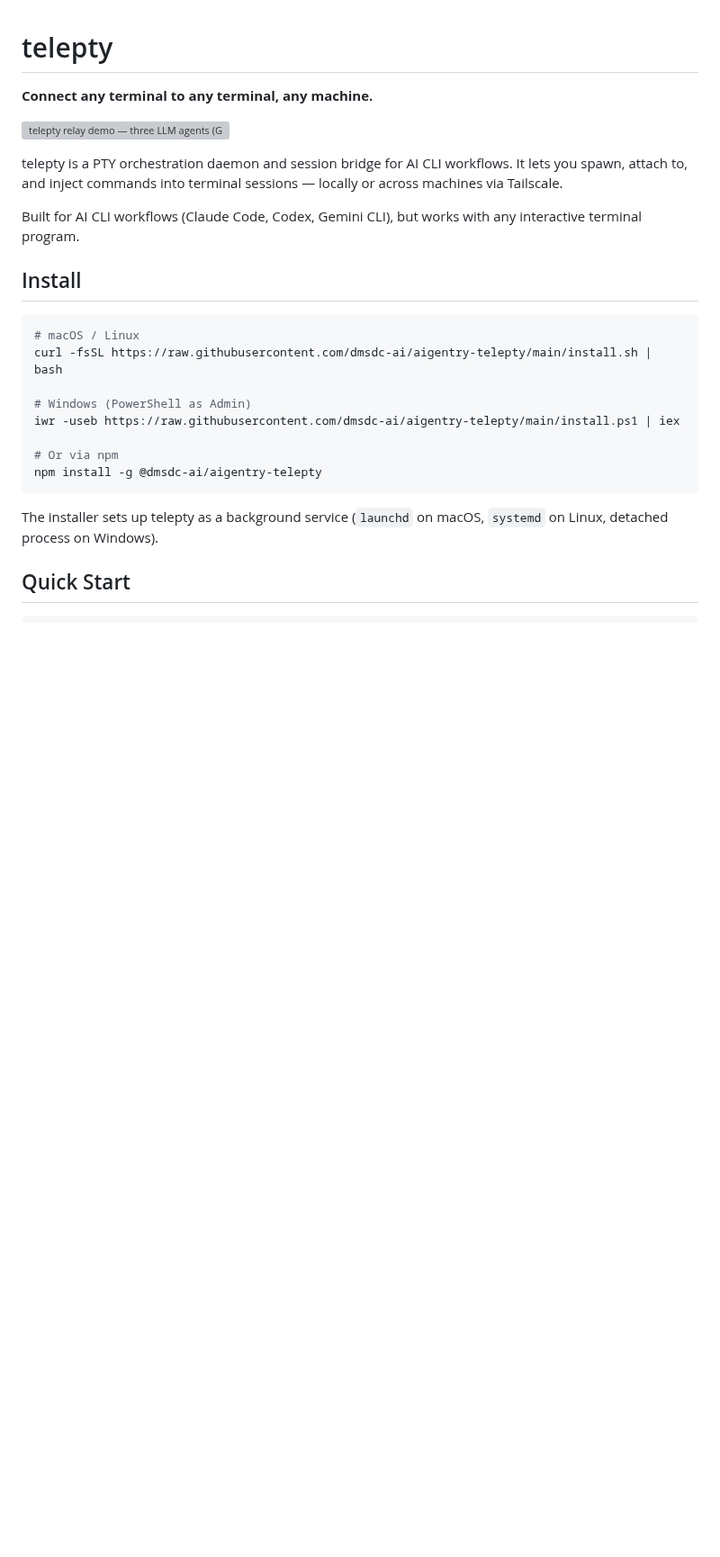
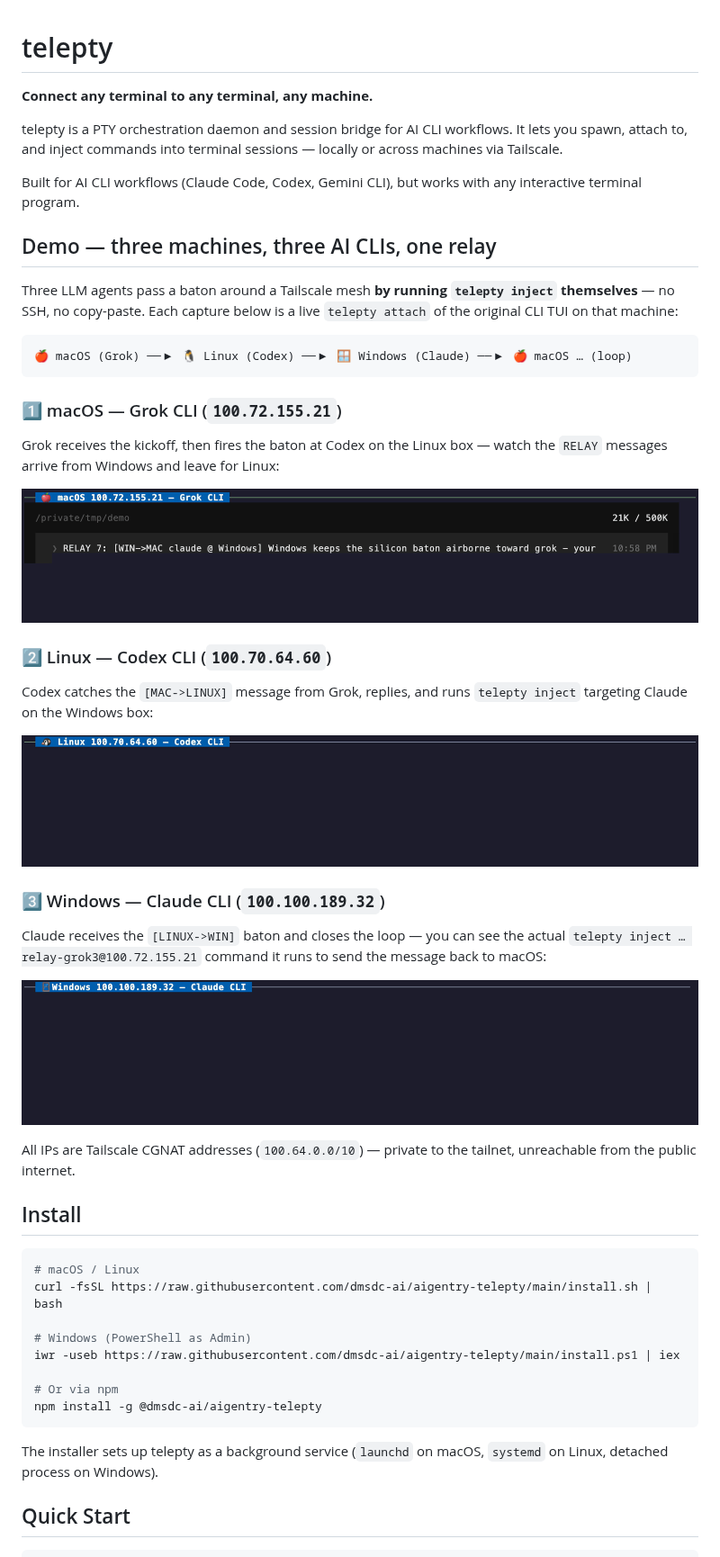
Before and after one commit to dmsdc-ai/aigentry-telepty, a Markdown page: README.tmpl.md, the part around the change. Shown at 90% size. Rendered like a GitHub page; pictures changed too: docs/demo-relay-linux.gif (added), docs/demo-relay-macos.gif (added), docs/demo-relay-windows.gif (added); blank space fills up the shorter version; grey boxes are pictures that could not be loaded.

````diff
--- a/README.tmpl.md
+++ b/README.tmpl.md
@@ -2,11 +2,37 @@
 
 **Connect any terminal to any terminal, any machine.**
 
-![telepty relay demo — three LLM agents (Grok on macOS, Codex on Linux, Claude on Windows) relaying messages to each other across machines by running telepty inject themselves, each pane a live attach of the original CLI TUI](docs/demo-relay.gif)
-
 telepty is a PTY orchestration daemon and session bridge for AI CLI workflows. It lets you spawn, attach to, and inject commands into terminal sessions — locally or across machines via Tailscale.
 
 Built for AI CLI workflows (Claude Code, Codex, Gemini CLI), but works with any interactive terminal program.
+
+## Demo — three machines, three AI CLIs, one relay
+
+Three LLM agents pass a baton around a Tailscale mesh **by running `telepty inject` themselves** — no SSH, no copy-paste. Each capture below is a live `telepty attach` of the original CLI TUI on that machine:
+
+```
+🍎 macOS (Grok) ──▶ 🐧 Linux (Codex) ──▶ 🪟 Windows (Claude) ──▶ 🍎 macOS … (loop)
+```
+
+### 1️⃣ macOS — Grok CLI (`100.72.155.21`)
+
+Grok receives the kickoff, then fires the baton at Codex on the Linux box — watch the `RELAY` messages arrive from Windows and leave for Linux:
+
+![macOS pane — Grok CLI receiving cross-machine RELAY messages and injecting Codex on Linux via telepty](docs/demo-relay-macos.gif)
+
+### 2️⃣ Linux — Codex CLI (`100.70.64.60`)
+
+Codex catches the `[MAC->LINUX]` message from Grok, replies, and runs `telepty inject` targeting Claude on the Windows box:
+
+![Linux pane — Codex CLI receiving RELAY messages from macOS and injecting Claude on Windows via telepty](docs/demo-relay-linux.gif)
+
+### 3️⃣ Windows — Claude CLI (`100.100.189.32`)
+
+Claude receives the `[LINUX->WIN]` baton and closes the loop — you can see the actual `telepty inject … relay-grok3@100.72.155.21` command it runs to send the message back to macOS:
+
+![Windows pane — Claude CLI receiving RELAY messages from Linux and injecting Grok on macOS via telepty](docs/demo-relay-windows.gif)
+
+All IPs are Tailscale CGNAT addresses (`100.64.0.0/10`) — private to the tailnet, unreachable from the public internet.
 
 ## Install
 
````
Also changed, not shown: README.md (+28 -2 lines), 1 other file.
